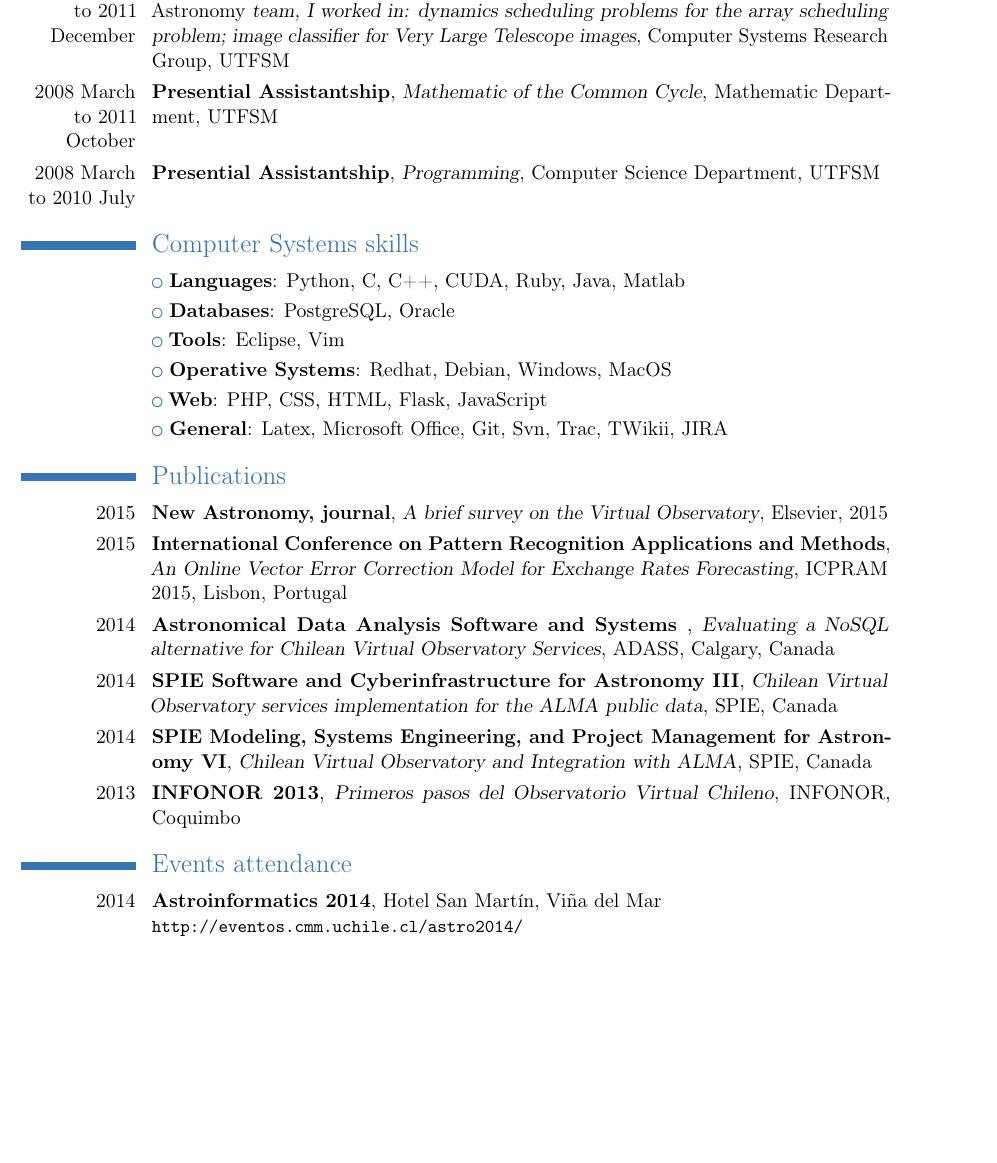
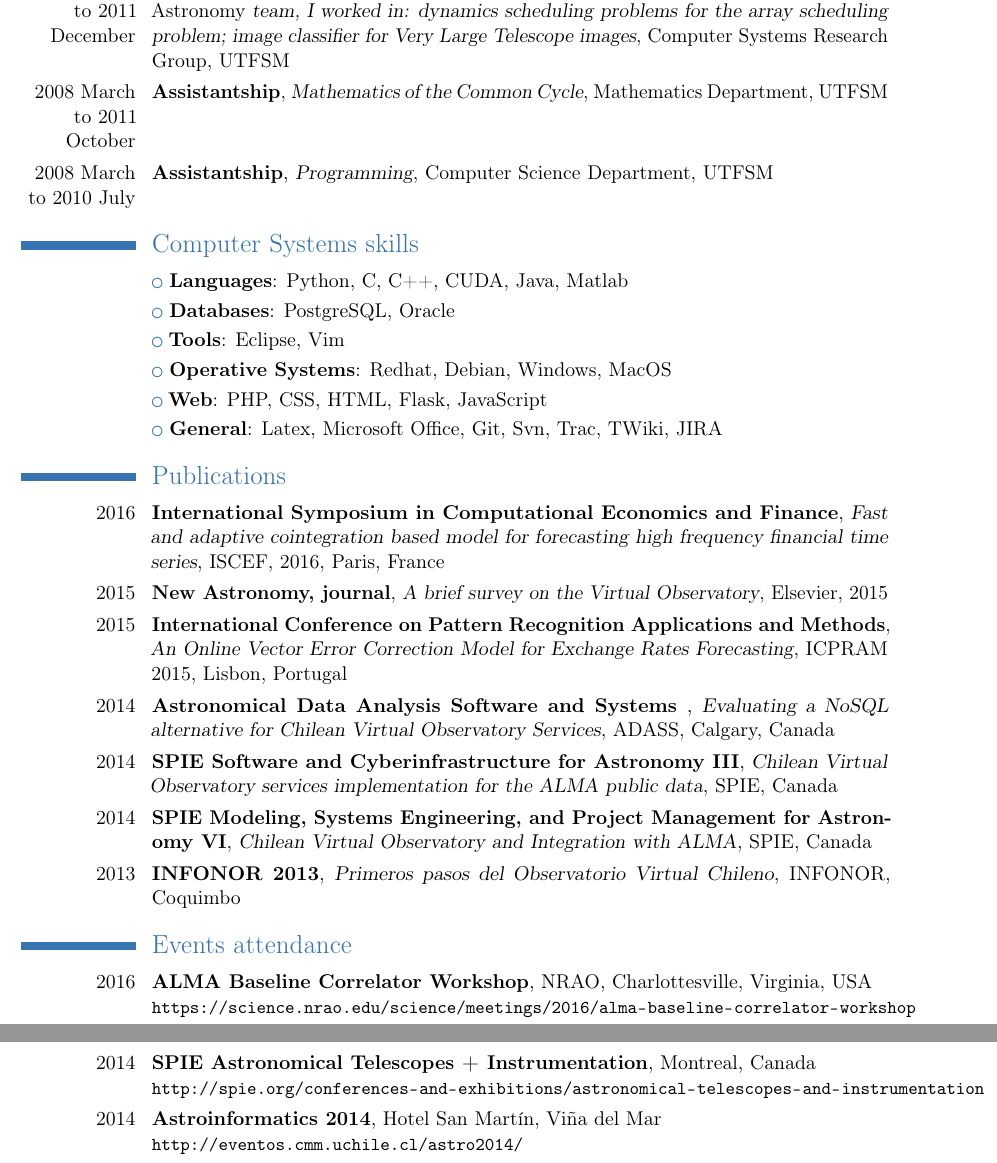
Before and after one commit to jantogni/cv, a LaTeX CV (english/curriculum.tex): part of page 2 of 3 before the commit and two parts of pages 2 and 3 of 3 after it, the two joined at a grey line, cut so that both start at the same text, the shorter picture padded with empty space. Compiled offline with pdfLaTeX.

Commit message:
Adding new conferences

```diff
--- a/english/curriculum.tex
+++ b/english/curriculum.tex
@@ -8,7 +8,7 @@
 \firstname{\Huge Jonathan Antognini C.}
 \familyname{}
 \title{Computer Science Engineer}
-\address{}{Valpara\'iso, Chile}
+\address{}{Santiago, Chile}
 \mobile{+56 9 630 833 96}
 \email{jantogni@csrg.cl}
 \photo[64pt]{image/me}
@@ -95,25 +95,31 @@ for Very Large Telescope images}
 	{Computer Systems Research Group, UTFSM}
 	{}{}
 \cventry{2008 March to 2011 October}
-	{Presential Assistantship}
-	{Mathematic of the Common Cycle}
-	{Mathematic Department, UTFSM}
+	{Assistantship}
+	{Mathematics of the Common Cycle}
+	{Mathematics Department, UTFSM}
 	{}{}
 \cventry{2008 March to 2010 July}
-	{Presential Assistantship}
+	{Assistantship}
 	{Programming}
 	{Computer Science Department, UTFSM}
 	{}{}
 
 \section{Computer Systems skills}
-\cvlistitem{\textbf{Languages}: Python, C, C++, CUDA, Ruby, Java, Matlab}{}
+\cvlistitem{\textbf{Languages}: Python, C, C++, CUDA, Java, Matlab}{}
 \cvlistitem{\textbf{Databases}: PostgreSQL, Oracle}{}
 \cvlistitem{\textbf{Tools}: Eclipse, Vim}{}
 \cvlistitem{\textbf{Operative Systems}: Redhat, Debian, Windows, MacOS}{}
 \cvlistitem{\textbf{Web}: PHP, CSS, HTML, Flask, JavaScript}{}
-\cvlistitem{\textbf{General}: Latex, Microsoft Office, Git, Svn, Trac, TWikii, JIRA}
+\cvlistitem{\textbf{General}: Latex, Microsoft Office, Git, Svn, Trac, TWiki, JIRA}
 
 \section{Publications}
+\cventry{2016}
+	{International Symposium in Computational Economics and Finance}
+	{Fast and adaptive cointegration based model for forecasting high frequency financial time series}
+	{ISCEF, 2016}
+	{Paris, France}
+	{}
 \cventry{2015}
 	{New Astronomy, journal}
 	{A brief survey on the Virtual Observatory}
@@ -152,6 +158,18 @@ for Very Large Telescope images}
 	{}
 
 \section{Events attendance}
+\cventry{2016}
+	{ALMA Baseline Correlator Workshop}
+	{}
+	{NRAO, Charlottesville}
+	{Virginia, USA}
+	{\url{https://science.nrao.edu/science/meetings/2016/alma-baseline-correlator-workshop}}
+\cventry{2014}
+	{SPIE Astronomical Telescopes + Instrumentation}
+	{}
+	{Montreal}
+	{Canada}
+	{\url{http://spie.org/conferences-and-exhibitions/astronomical-telescopes-and-instrumentation}}
 \cventry{2014}
 	{Astroinformatics 2014}
 	{}
```
Also changed, not shown: english/curriculum.tex (13 more changed lines).
